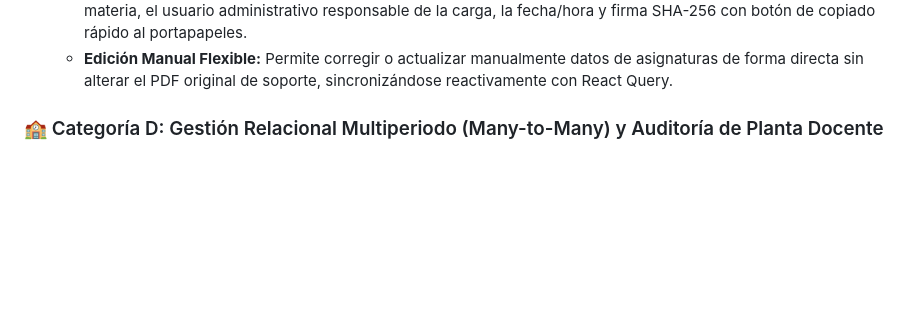
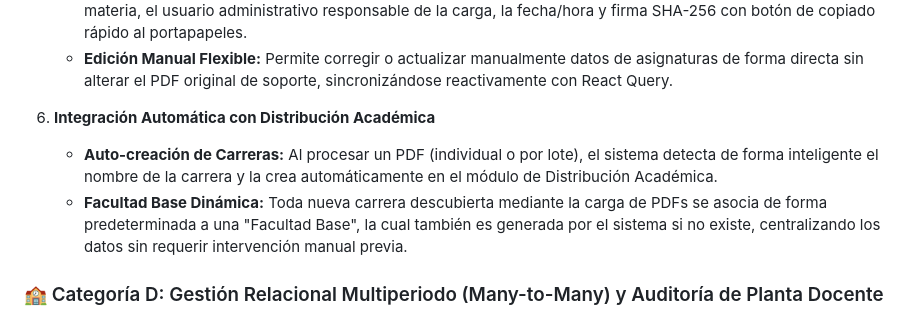
Before and after one commit to ArgenisGQ/didacitoV1, a Markdown page: README.md, the part around the change. Rendered like a GitHub page; blank space fills up the shorter version.

Commit message:
docs(readme): update project documentation

```diff
--- a/README.md
+++ b/README.md
@@ -91,6 +91,10 @@ Recientemente, el ecosistema de **DIDACTICO** ha sido enriquecido con un módulo
    * **Visor Estructurado de Asignaturas:** Un modal premium en pestañas interactivas que muestra detalladamente toda la estructura modular de la materia, la grilla interactiva de Unidades de Aprendizaje y sus materias correspondientes/requisitos.
    * **Historial de Auditoría Interno:** Modal de historial que detalla cronológicamente las versiones subidas de una materia, el usuario administrativo responsable de la carga, la fecha/hora y firma SHA-256 con botón de copiado rápido al portapapeles.
     * **Edición Manual Flexible:** Permite corregir o actualizar manualmente datos de asignaturas de forma directa sin alterar el PDF original de soporte, sincronizándose reactivamente con React Query.
+
+6. **Integración Automática con Distribución Académica**
+   * **Auto-creación de Carreras:** Al procesar un PDF (individual o por lote), el sistema detecta de forma inteligente el nombre de la carrera y la crea automáticamente en el módulo de Distribución Académica.
+   * **Facultad Base Dinámica:** Toda nueva carrera descubierta mediante la carga de PDFs se asocia de forma predeterminada a una "Facultad Base", la cual también es generada por el sistema si no existe, centralizando los datos sin requerir intervención manual previa.
 
 ### 🏫 Categoría D: Gestión Relacional Multiperiodo (Many-to-Many) y Auditoría de Planta Docente
 
```
